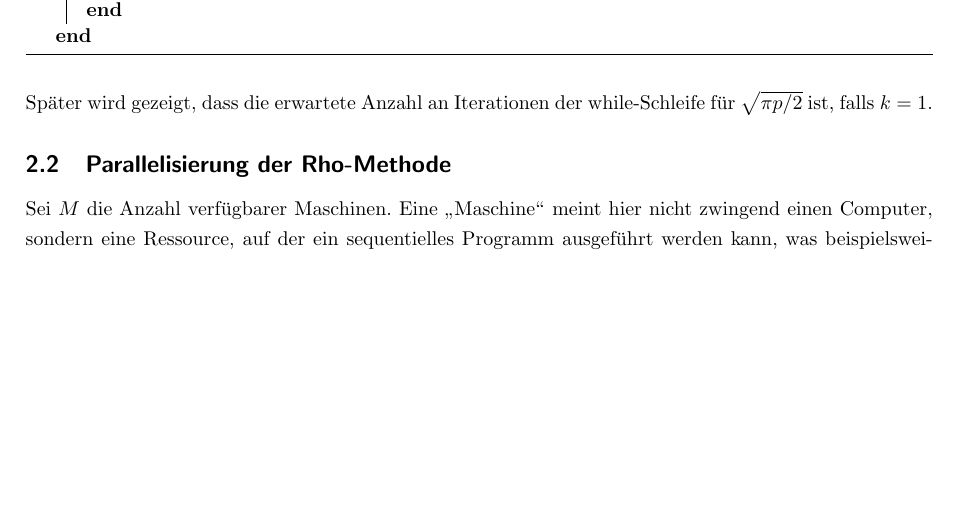
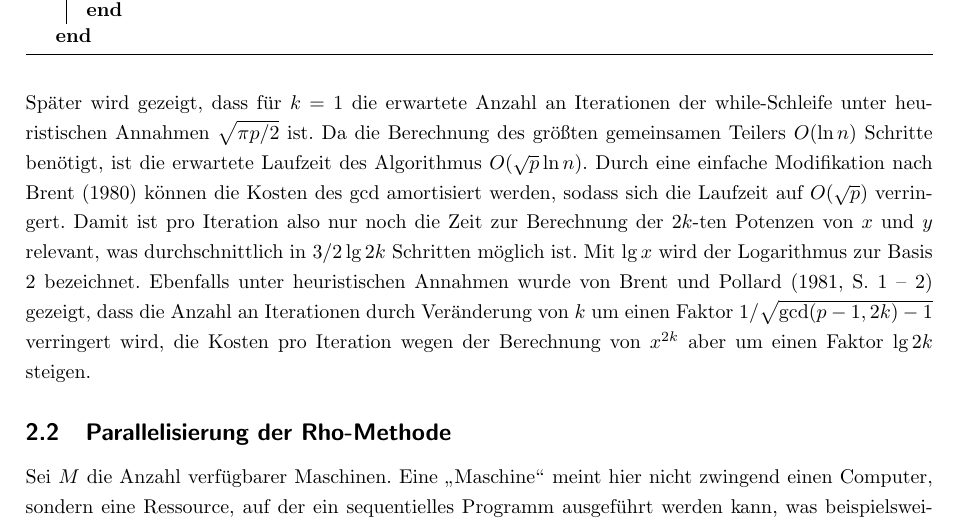
Before and after one commit to finn-rudolph/rhok, a LaTeX document (article/rhok.tex): part of page 2 of 3, cut so that both start at the same text, the shorter picture padded with empty space. Compiled offline with pdfLaTeX.

Commit message:
Add section on running time and k

```diff
--- a/article/rhok.tex
+++ b/article/rhok.tex
@@ -67,7 +67,7 @@ Sei $n$ die zu faktorisierende Zahl und $f : \Z/n\Z \to \Z/n\Z$ mit $f : x \maps
     \caption{Pollards Rho-Algorithmus}
 \end{algorithm*}
 
-\noindent Später wird gezeigt, dass die erwartete Anzahl an Iterationen der while-Schleife für $\sqrt{\pi p / 2}$ ist, falls $k = 1$.
+\noindent Später wird gezeigt, dass für $k = 1$ die erwartete Anzahl an Iterationen der while-Schleife unter heuristischen Annahmen $\sqrt{\pi p / 2}$ ist. Da die Berechnung des größten gemeinsamen Teilers $O(\ln n)$ Schritte benötigt, ist die erwartete Laufzeit des Algorithmus $O(\sqrt p \ln n)$. Durch eine einfache Modifikation nach Brent (1980) können die Kosten des $\gcd$ amortisiert werden, sodass sich die Laufzeit auf $O(\sqrt p)$ verringert. Damit ist pro Iteration also nur noch die Zeit zur Berechnung der $2k$-ten Potenzen von $x$ und $y$ relevant, was durchschnittlich in $3/2 \lg 2k$ Schritten möglich ist. Mit $\lg x$ wird der Logarithmus zur Basis 2 bezeichnet. Ebenfalls unter heuristischen Annahmen wurde von Brent und Pollard (1981, S. 1 -- 2) gezeigt, dass die Anzahl an Iterationen durch Veränderung von $k$ um einen Faktor $1/\sqrt{\gcd(p - 1, 2k) - 1}$ verringert wird, die Kosten pro Iteration wegen der Berechnung von $x^{2k}$ aber um einen Faktor $\lg 2k$ steigen.
 
 \subsection{Parallelisierung der Rho-Methode}
 
```
